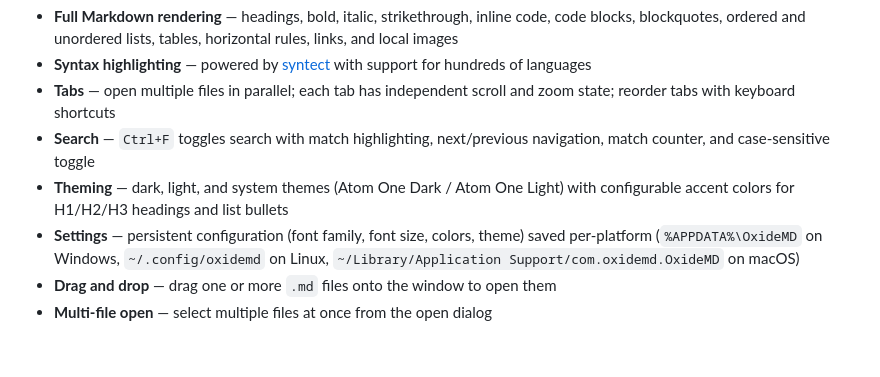
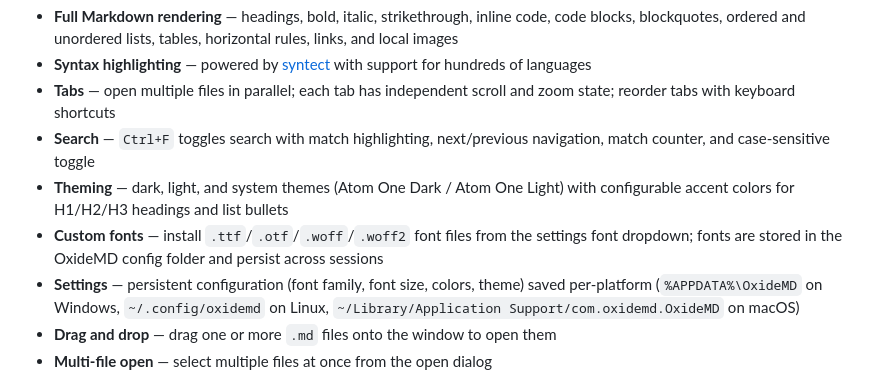
Before and after one commit to FenrirTheGray/OxideMD, a Markdown page: README.md, the part around the change. Rendered like a GitHub page; blank space fills up the shorter version.

Commit message:
docs: update changelog and readme for 1.4.0

```diff
--- a/README.md
+++ b/README.md
@@ -11,6 +11,7 @@ A lightweight, cross-platform, read-only Markdown viewer written in Rust using [
 - **Tabs** — open multiple files in parallel; each tab has independent scroll and zoom state; reorder tabs with keyboard shortcuts
 - **Search** — `Ctrl+F` toggles search with match highlighting, next/previous navigation, match counter, and case-sensitive toggle
 - **Theming** — dark, light, and system themes (Atom One Dark / Atom One Light) with configurable accent colors for H1/H2/H3 headings and list bullets
+- **Custom fonts** — install `.ttf`/`.otf`/`.woff`/`.woff2` font files from the settings font dropdown; fonts are stored in the OxideMD config folder and persist across sessions
 - **Settings** — persistent configuration (font family, font size, colors, theme) saved per-platform (`%APPDATA%\OxideMD` on Windows, `~/.config/oxidemd` on Linux, `~/Library/Application Support/com.oxidemd.OxideMD` on macOS)
 - **Drag and drop** — drag one or more `.md` files onto the window to open them
 - **Multi-file open** — select multiple files at once from the open dialog
```
Also changed, not shown: CHANGELOG.md (+19 -0 lines).
